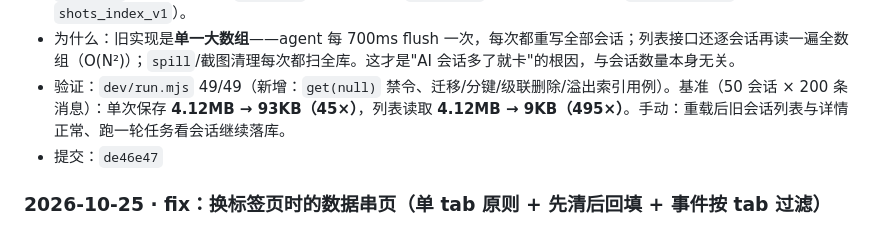
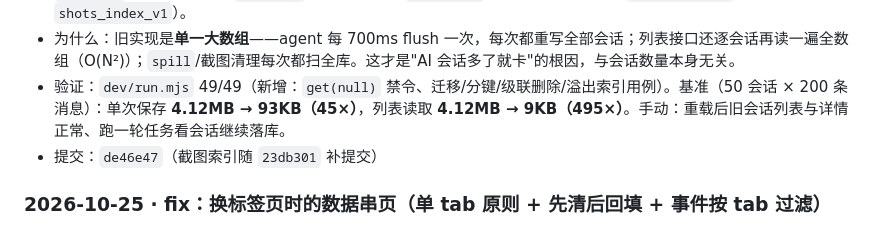
Before and after one commit to gu437/F12x, a Markdown page: CHANGELOG.md, the part around the change. Rendered like a GitHub page.

Commit message:
docs: 回填截图索引补提交哈希（23db301）

```diff
--- a/CHANGELOG.md
+++ b/CHANGELOG.md
@@ -35,7 +35,7 @@
 - 改了什么：`conversations_index_v2`（元数据索引，KB 级）+ `conv:<convId>`（单会话全文）。保存只写「一个会话 + 小索引」；列表只读索引；`deleteConversation` 按 `spill_index:<convId>` 精确清理；保存/删除用 Promise 链**串行**，避免索引读-改-写丢条目；旧 `conversations_v2` 启动时幂等迁移（`getConversation` 仍有懒迁移兜底）。顺带把 `executor` 的 spill 裁剪与 `debugger` 的截图清理从 `get(null)` 全库扫描改成索引（`spill_index:*` / `shots_index_v1`）。
 - 为什么：旧实现是**单一大数组**——agent 每 700ms flush 一次，每次都重写全部会话；列表接口还逐会话再读一遍全数组（O(N²)）；`spill`/截图清理每次都扫全库。这才是"AI 会话多了就卡"的根因，与会话数量本身无关。
 - 验证：`dev/run.mjs` 49/49（新增：`get(null)` 禁令、迁移/分键/级联删除/溢出索引用例）。基准（50 会话 × 200 条消息）：单次保存 **4.12MB → 93KB（45×）**，列表读取 **4.12MB → 9KB（495×）**。手动：重载后旧会话列表与详情正常、跑一轮任务看会话继续落库。
-- 提交：`de46e47`
+- 提交：`de46e47`（截图索引随 `23db301` 补提交）
 
 ### 2026-10-25 · fix：换标签页时的数据串页（单 tab 原则 + 先清后回填 + 事件按 tab 过滤）
 - 改了什么：attach 新 tab 前先 `chrome.debugger.detach` 旧会话；清空缓冲挪到历史回填**之前**；切换时向面板发 `network:snapshot` / `console:snapshot` 空快照；网络与脚本两个 `onEvent` 监听都加 `source.tabId !== debuggee.tabId` 过滤（与 `onDetach` 一致）；顺带清空旧 tab 的拦截队列。
```
